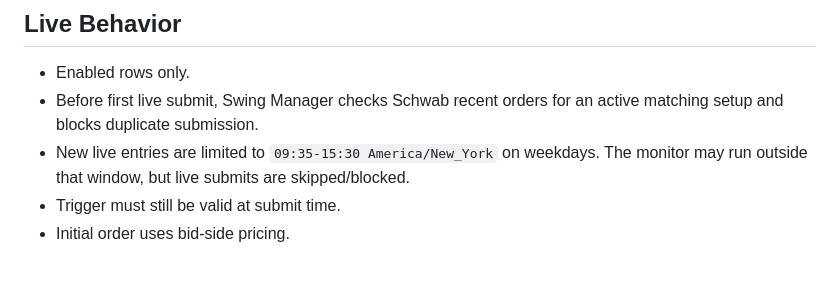
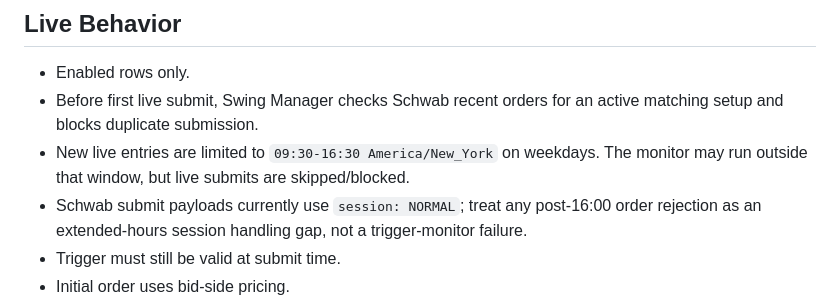
Before and after one commit to CharlieGaddis/SwingManager, a Markdown page: Wiki/Tomorrow-Live-Runbook.md, the part around the change. Rendered like a GitHub page; blank space fills up the shorter version.

```diff
--- a/Wiki/Tomorrow-Live-Runbook.md
+++ b/Wiki/Tomorrow-Live-Runbook.md
@@ -45,7 +45,8 @@ Last checked on 2026-08-13:
 
 - Enabled rows only.
 - Before first live submit, Swing Manager checks Schwab recent orders for an active matching setup and blocks duplicate submission.
-- New live entries are limited to `09:35-15:30 America/New_York` on weekdays. The monitor may run outside that window, but live submits are skipped/blocked.
+- New live entries are limited to `09:30-16:30 America/New_York` on weekdays. The monitor may run outside that window, but live submits are skipped/blocked.
+- Schwab submit payloads currently use `session: NORMAL`; treat any post-16:00 order rejection as an extended-hours session handling gap, not a trigger-monitor failure.
 - Trigger must still be valid at submit time.
 - Initial order uses bid-side pricing.
 - If still working after `bidPhaseSeconds`, Swing Manager cancels the initial order and submits one mark-price replacement.
```
Also changed, not shown: Wiki/PendingOrderManager.md (+1 -0 lines), Wiki/SwingManagerLiveRunbook.md (+3 -1 lines).
